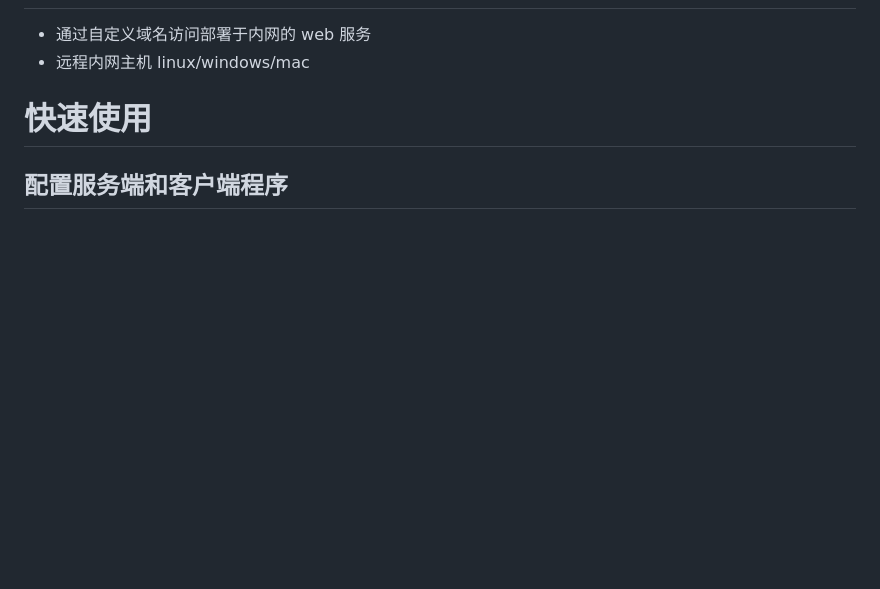
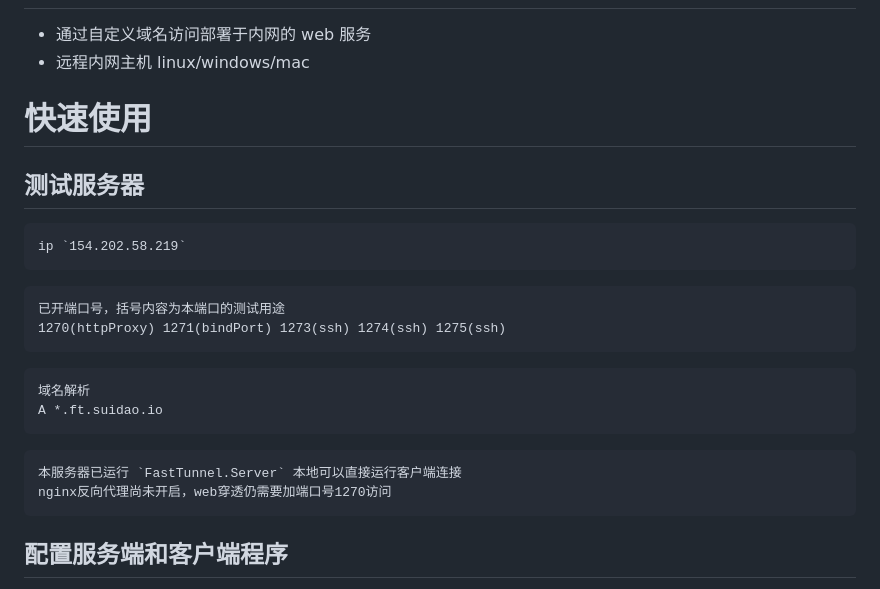
Before and after one commit to MrShoksk/codropst, a Markdown page: README.md, the part around the change. Rendered like a GitHub page; blank space fills up the shorter version.

````diff
--- a/README.md
+++ b/README.md
@@ -15,6 +15,22 @@
 - 远程内网主机 linux/windows/mac
 # 快速使用
 
+## 测试服务器
+```
+ip `154.202.58.219`
+```
+```
+已开端口号，括号内容为本端口的测试用途
+1270(httpProxy) 1271(bindPort) 1273(ssh) 1274(ssh) 1275(ssh)
+```
+```
+域名解析
+A *.ft.suidao.io
+```
+```
+本服务器已运行 `FastTunnel.Server` 本地可以直接运行客户端连接
+nginx反向代理尚未开启，web穿透仍需要加端口号1270访问
+```
 ## 配置服务端和客户端程序
 1. 分别在服务端和客户端PC上安装[.net core runtime]([url](https://dotnet.microsoft.com/download?missing_runtime=true)) 运行时（`v3.1`及以上版本），根据不同操作系统选择对应的运行时安装程序。
 2. 在命令行输入 `dotnet -v` 检查运行时安装是否成功。
````
